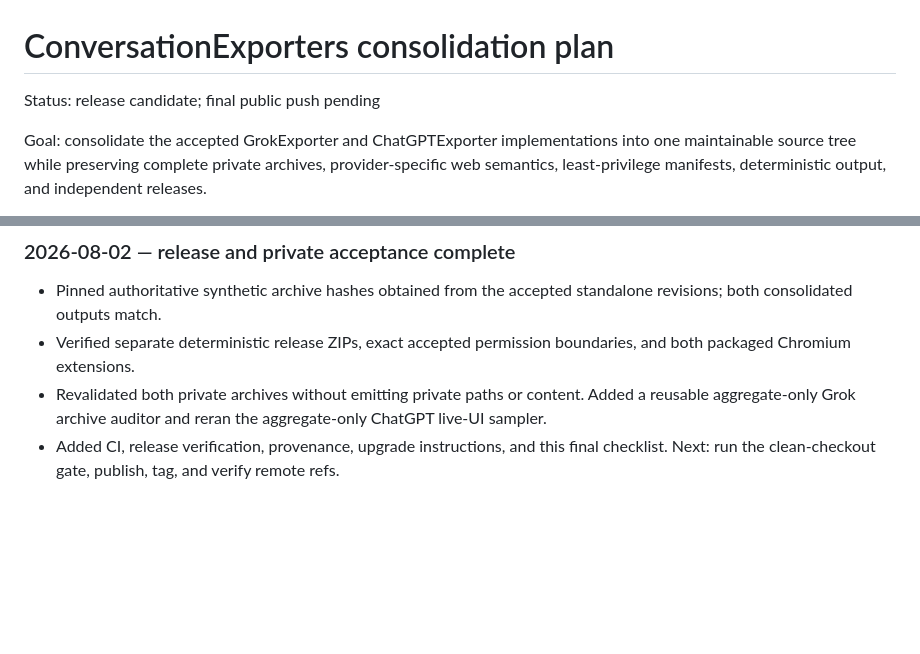
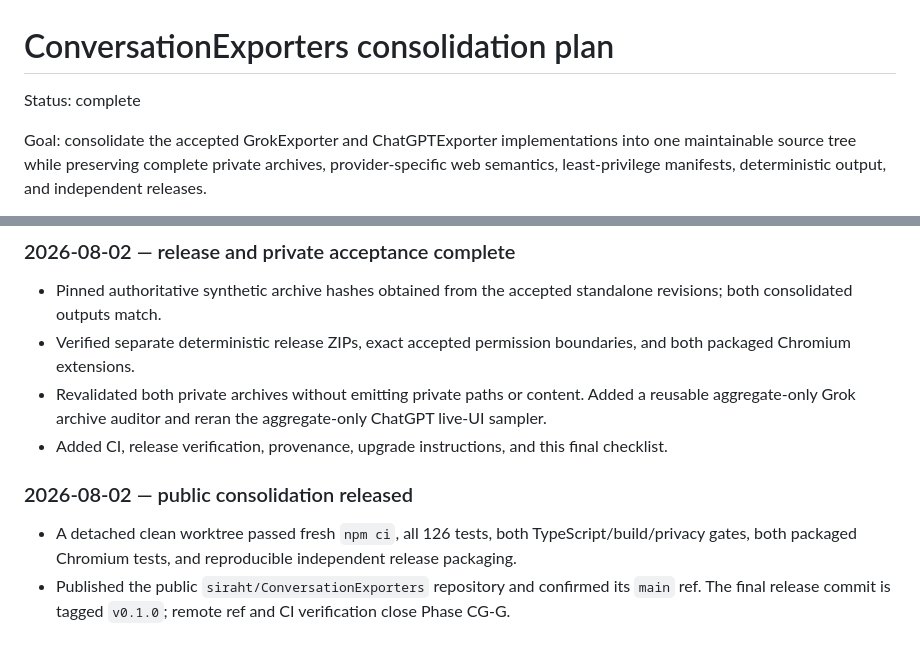
Before and after one commit to siraht/ConversationExporters, a Markdown page: IMPLEMENTATION_PLAN.md, 2 parts joined by grey strips. Drawn GitHub-style; blank space fills up the shorter version.

Commit message:
docs(plan): close consolidation acceptance
Co-Authored-By: OpenAI Codex <codex@openai.com>

```diff
--- a/IMPLEMENTATION_PLAN.md
+++ b/IMPLEMENTATION_PLAN.md
@@ -1,6 +1,6 @@
 # ConversationExporters consolidation plan
 
-Status: release candidate; final public push pending
+Status: complete
 
 Goal: consolidate the accepted GrokExporter and ChatGPTExporter implementations into one maintainable source tree while preserving complete private archives, provider-specific web semantics, least-privilege manifests, deterministic output, and independent releases.
 
@@ -54,4 +54,9 @@ The complete standalone research, implementation history, decisions, and accepta
 - Pinned authoritative synthetic archive hashes obtained from the accepted standalone revisions; both consolidated outputs match.
 - Verified separate deterministic release ZIPs, exact accepted permission boundaries, and both packaged Chromium extensions.
 - Revalidated both private archives without emitting private paths or content. Added a reusable aggregate-only Grok archive auditor and reran the aggregate-only ChatGPT live-UI sampler.
-- Added CI, release verification, provenance, upgrade instructions, and this final checklist. Next: run the clean-checkout gate, publish, tag, and verify remote refs.
+- Added CI, release verification, provenance, upgrade instructions, and this final checklist.
+
+### 2026-08-02 — public consolidation released
+
+- A detached clean worktree passed fresh `npm ci`, all 126 tests, both TypeScript/build/privacy gates, both packaged Chromium tests, and reproducible independent release packaging.
+- Published the public `siraht/ConversationExporters` repository and confirmed its `main` ref. The final release commit is tagged `v0.1.0`; remote ref and CI verification close Phase CG-G.
```
Also changed, not shown: other parts of IMPLEMENTATION_PLAN.md (+1 -1 lines), packages/chatgpt-exporter/IMPLEMENTATION_PLAN.md (+3 -3 lines), packages/grok-exporter/IMPLEMENTATION_PLAN.md (+3 -3 lines).
